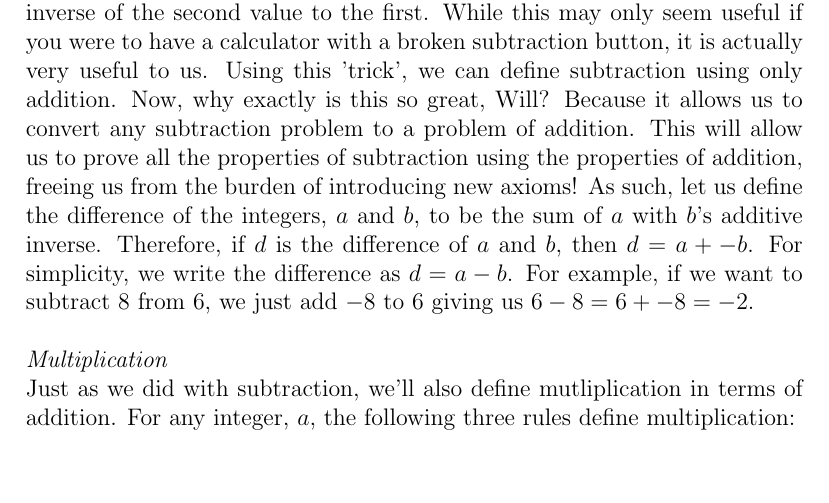
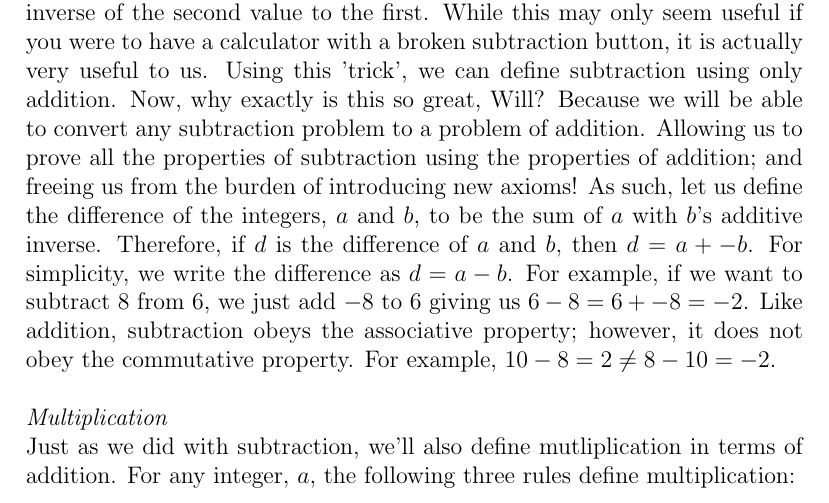
Before and after one commit to navyhockey56/art_of_math_proof, a LaTeX document (art_of_math_proof.tex): part of page 5 of 19, cut so that both start at the same text, the shorter picture padded with empty space. Compiled offline with pdfLaTeX.

Commit message:
Rewording

```diff
--- a/art_of_math_proof.tex
+++ b/art_of_math_proof.tex
@@ -65,7 +65,7 @@ The integer $0$ is the identity under addition. It is called the identity becaus
 For every integer, $a$, there exists another integer, $-a$, that is $a$'s additive inverse. $-a$ has the special property that $a + -a = 0$. For example, the additive inverse of $2$ is $-2$, the inverse of $-71$ is $71$, and the inverse of $0$ is $0$.\\
 \\
 \textit{Subtraction}\\
-If we want to subtract one value from the other, we could instead add the inverse of the second value to the first. While this may only seem useful if you were to have a calculator with a broken subtraction button, it is actually very useful to us. Using this 'trick', we can define subtraction using only addition. Now, why exactly is this so great, Will? Because it allows us to convert any subtraction problem to a problem of addition. This will allow us to prove all the properties of subtraction using the properties of addition, freeing us from the burden of introducing new axioms! As such, let us define the difference of the integers, $a$ and $b$, to be the sum of $a$ with $b$'s additive inverse. Therefore, if $d$ is the difference of $a$ and $b$, then $d= a + -b$. For simplicity, we write the difference as $d = a - b$. For example, if we want to subtract $8$ from $6$, we just add $-8$ to $6$ giving us $6 - 8 = 6 + -8 = -2$.\\
+If we want to subtract one value from the other, we could instead add the inverse of the second value to the first. While this may only seem useful if you were to have a calculator with a broken subtraction button, it is actually very useful to us. Using this 'trick', we can define subtraction using only addition. Now, why exactly is this so great, Will? Because we will be able to convert any subtraction problem to a problem of addition. Allowing us to prove all the properties of subtraction using the properties of addition; and freeing us from the burden of introducing new axioms! As such, let us define the difference of the integers, $a$ and $b$, to be the sum of $a$ with $b$'s additive inverse. Therefore, if $d$ is the difference of $a$ and $b$, then $d= a + -b$. For simplicity, we write the difference as $d = a - b$. For example, if we want to subtract $8$ from $6$, we just add $-8$ to $6$ giving us $6 - 8 = 6 + -8 = -2$. Like addition, subtraction obeys the associative property; however, it does not obey the commutative property. For example, $10 - 8 = 2 \neq 8 - 10 = -2$.\\
 \\
 \textit{Multiplication}\\
 Just as we did with subtraction, we'll also define mutliplication in terms of addition. For any integer, $a$, the following three rules define multiplication:
```
Also changed, not shown: art_of_math_proof.pdf, 3 other files.
